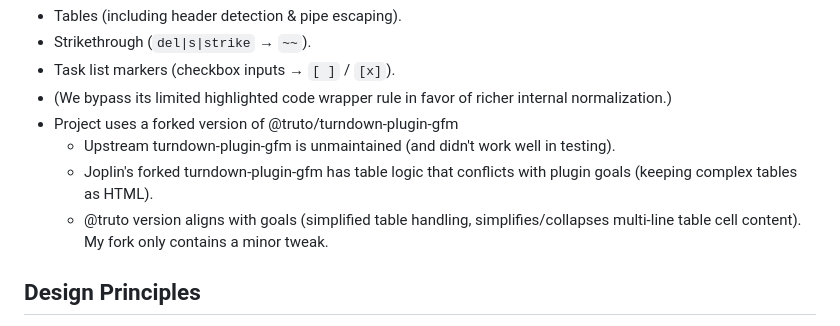
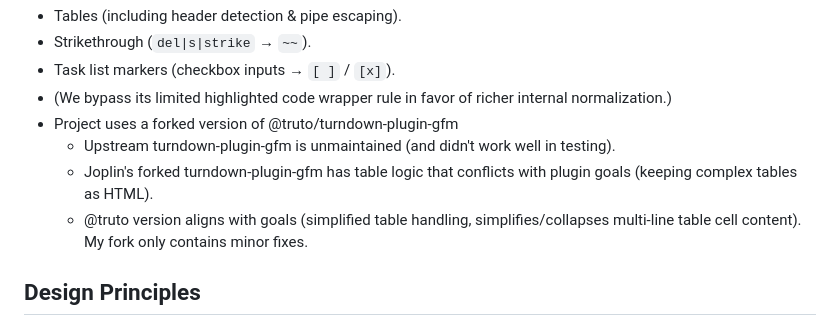
Before and after one commit to bwat47/paste-as-markdown, a Markdown page: ARCHITECTURE.md, the part around the change. GitHub-like rendering.

```diff
--- a/ARCHITECTURE.md
+++ b/ARCHITECTURE.md
@@ -47,7 +47,7 @@ Goal: Deterministic HTML → Markdown conversion for Joplin with minimal heurist
 - Project uses a forked version of @truto/turndown-plugin-gfm
     - Upstream turndown-plugin-gfm is unmaintained (and didn't work well in testing).
     - Joplin's forked turndown-plugin-gfm has table logic that conflicts with plugin goals (keeping complex tables as HTML).
-    - @truto version aligns with goals (simplified table handling, simplifies/collapses multi-line table cell content). My fork only contains a minor tweak.
+    - @truto version aligns with goals (simplified table handling, simplifies/collapses multi-line table cell content). My fork only contains minor fixes.
 
 ## Design Principles
 
```
Also changed, not shown: AGENTS.md (+4 -2 lines).
